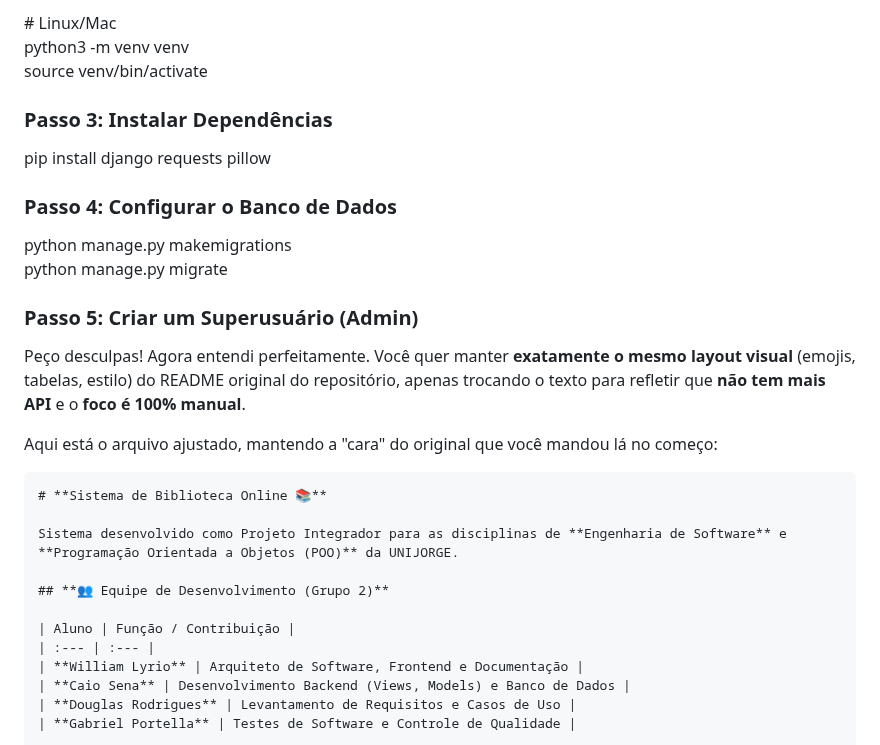
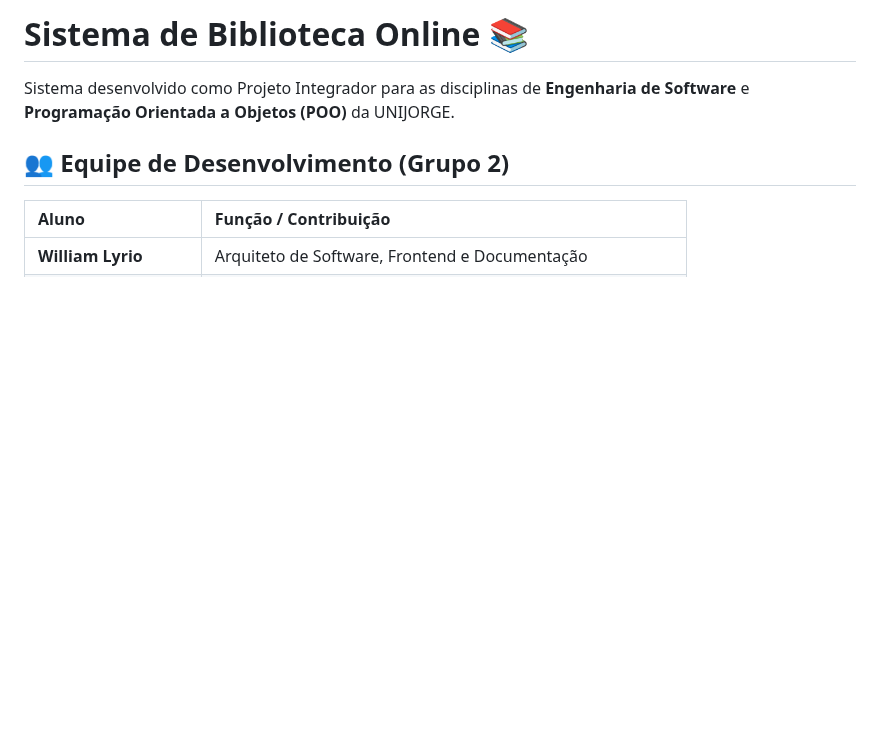
Before and after one commit to CaioSena2k/Sistema-de-Biblioteca-Online, a Markdown page: README.md, the part around one of its changes. GitHub-like rendering; blank space fills up the shorter version.

`````diff
--- a/README.md
+++ b/README.md
@@ -72,22 +2,3 @@ venv\\Scripts\\activate
-\# Linux/Mac
-python3 \-m venv venv
-source venv/bin/activate
-
-### **Passo 3: Instalar Dependências**
-
-pip install django requests pillow
-
-### **Passo 4: Configurar o Banco de Dados**
-
-python manage.py makemigrations
-python manage.py migrate
-
-### **Passo 5: Criar um Superusuário (Admin)**
-Peço desculpas\! Agora entendi perfeitamente. Você quer manter **exatamente o mesmo layout visual** (emojis, tabelas, estilo) do README original do repositório, apenas trocando o texto para refletir que **não tem mais API** e o **foco é 100% manual**.
-
-Aqui está o arquivo ajustado, mantendo a "cara" do original que você mandou lá no começo:
-
-````markdown
 # **Sistema de Biblioteca Online 📚**
 
 Sistema desenvolvido como Projeto Integrador para as disciplinas de **Engenharia de Software** e **Programação Orientada a Objetos (POO)** da UNIJORGE.
`````
Also changed, not shown: other parts of README.md (+0 -70 lines).
